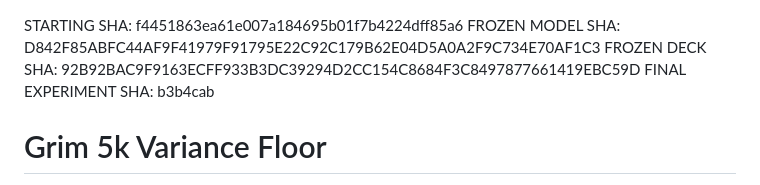
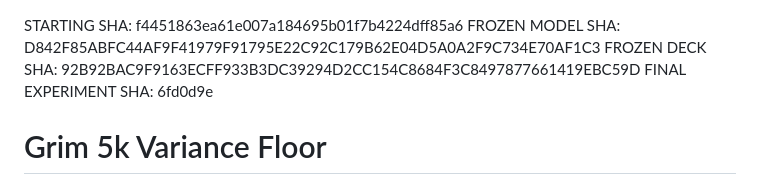
Before and after one commit to bagel786/PokemonTCG2.0, a Markdown page: docs/GRIM_5K_VARIANCE_FLOOR_RESULT.md, the part around the change. GitHub-like rendering.

Commit message:
docs: update variance-floor experiment SHA

```diff
--- a/docs/GRIM_5K_VARIANCE_FLOOR_RESULT.md
+++ b/docs/GRIM_5K_VARIANCE_FLOOR_RESULT.md
@@ -1,7 +1,7 @@
 STARTING SHA: f4451863ea61e007a184695b01f7b4224dff85a6
 FROZEN MODEL SHA: D842F85ABFC44AF9F41979F91795E22C92C179B62E04D5A0A2F9C734E70AF1C3
 FROZEN DECK SHA: 92B92BAC9F9163ECFF933B3DC39294D2CC154C8684F3C8497877661419EBC59D
-FINAL EXPERIMENT SHA: b3b4cab
+FINAL EXPERIMENT SHA: 6fd0d9e
 
 # Grim 5k Variance Floor
 
```
